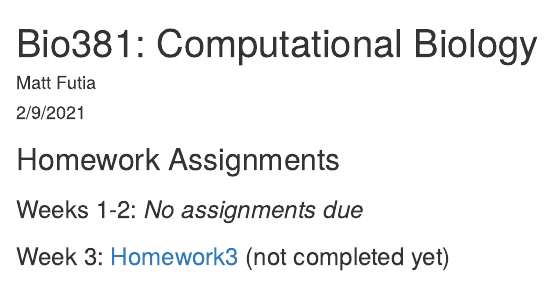
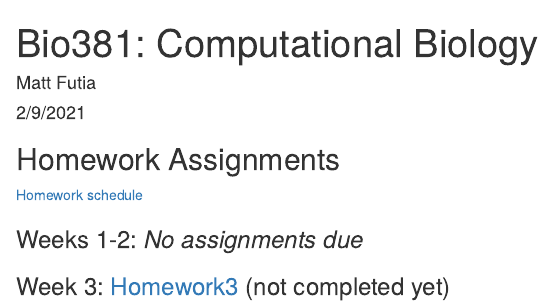
Before and after one commit to mfutia/Bio381_CompBio, an R Markdown document (index.Rmd): the page in a window 1100 px wide, from its top. Rendered offline with R 4.5, knitr and Pandoc, with nearby package versions.

Commit message:
add homework schedule

```diff
--- a/index.Rmd
+++ b/index.Rmd
@@ -11,6 +11,7 @@ knitr::opts_chunk$set(echo = TRUE)
 
 
 ## Homework Assignments
+[Homework schedule](https://gotellilab.github.io/Bio381/)
 
 ### Weeks 1-2: *No assignments due*
 
```
Also changed, not shown: index.html.
